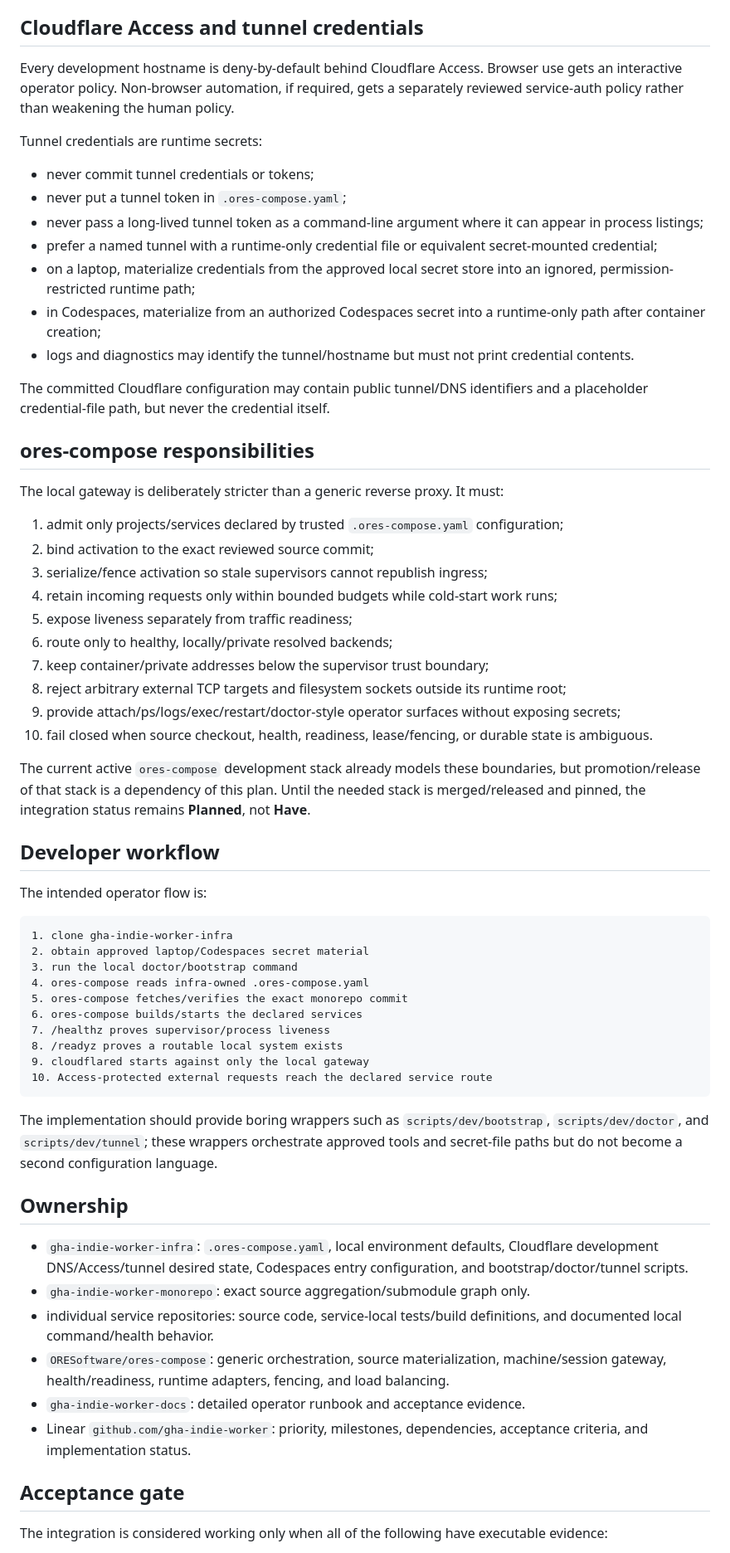
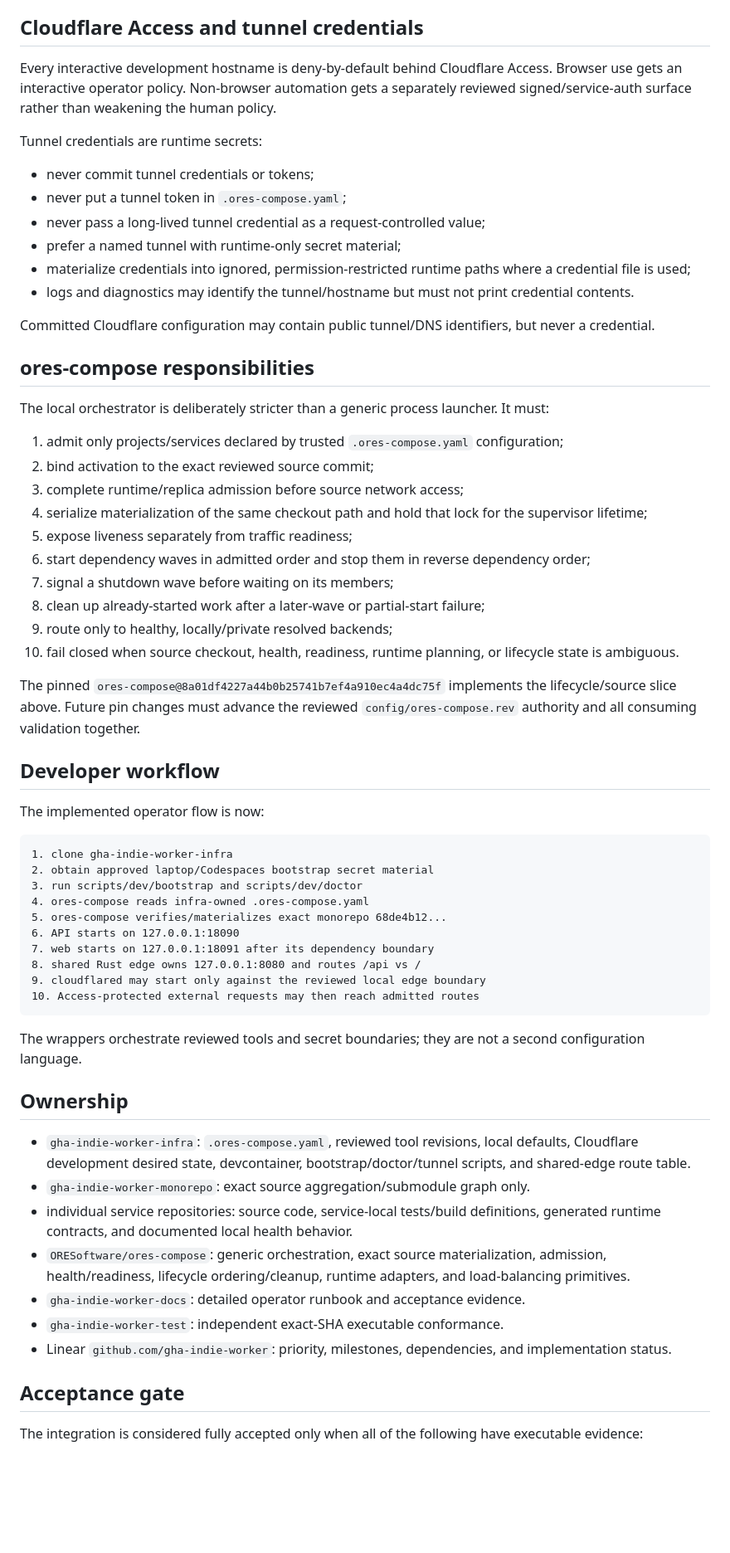
Before and after one commit to gha-indie-worker/.github, a Markdown page: docs/ORES_COMPOSE_LOCAL_CODESPACES.md, the part around one of its changes. Shown at 83% size. Rendered like a GitHub page; blank space fills up the shorter version.

Commit message:
docs: record landed local and Codespaces runtime evidence

````diff
--- a/docs/ORES_COMPOSE_LOCAL_CODESPACES.md
+++ b/docs/ORES_COMPOSE_LOCAL_CODESPACES.md
@@ -81,66 +94,66 @@ Laptop and Codespaces must use separate named tunnels when both can be active. D
 
 ## Cloudflare Access and tunnel credentials
 
-Every development hostname is deny-by-default behind Cloudflare Access. Browser use gets an interactive operator policy. Non-browser automation, if required, gets a separately reviewed service-auth policy rather than weakening the human policy.
+Every interactive development hostname is deny-by-default behind Cloudflare Access. Browser use gets an interactive operator policy. Non-browser automation gets a separately reviewed signed/service-auth surface rather than weakening the human policy.
 
 Tunnel credentials are runtime secrets:
 
 - never commit tunnel credentials or tokens;
 - never put a tunnel token in `.ores-compose.yaml`;
-- never pass a long-lived tunnel token as a command-line argument where it can appear in process listings;
-- prefer a named tunnel with a runtime-only credential file or equivalent secret-mounted credential;
-- on a laptop, materialize credentials from the approved local secret store into an ignored, permission-restricted runtime path;
-- in Codespaces, materialize from an authorized Codespaces secret into a runtime-only path after container creation;
+- never pass a long-lived tunnel credential as a request-controlled value;
+- prefer a named tunnel with runtime-only secret material;
+- materialize credentials into ignored, permission-restricted runtime paths where a credential file is used;
 - logs and diagnostics may identify the tunnel/hostname but must not print credential contents.
 
-The committed Cloudflare configuration may contain public tunnel/DNS identifiers and a placeholder credential-file path, but never the credential itself.
+Committed Cloudflare configuration may contain public tunnel/DNS identifiers, but never a credential.
 
 ## ores-compose responsibilities
 
-The local gateway is deliberately stricter than a generic reverse proxy. It must:
+The local orchestrator is deliberately stricter than a generic process launcher. It must:
 
 1. admit only projects/services declared by trusted `.ores-compose.yaml` configuration;
 2. bind activation to the exact reviewed source commit;
-3. serialize/fence activation so stale supervisors cannot republish ingress;
-4. retain incoming requests only within bounded budgets while cold-start work runs;
+3. complete runtime/replica admission before source network access;
+4. serialize materialization of the same checkout path and hold that lock for the supervisor lifetime;
 5. expose liveness separately from traffic readiness;
-6. route only to healthy, locally/private resolved backends;
-7. keep container/private addresses below the supervisor trust boundary;
-8. reject arbitrary external TCP targets and filesystem sockets outside its runtime root;
-9. provide attach/ps/logs/exec/restart/doctor-style operator surfaces without exposing secrets;
-10. fail closed when source checkout, health, readiness, lease/fencing, or durable state is ambiguous.
+6. start dependency waves in admitted order and stop them in reverse dependency order;
+7. signal a shutdown wave before waiting on its members;
+8. clean up already-started work after a later-wave or partial-start failure;
+9. route only to healthy, locally/private resolved backends;
+10. fail closed when source checkout, health, readiness, runtime planning, or lifecycle state is ambiguous.
 
-The current active `ores-compose` development stack already models these boundaries, but promotion/release of that stack is a dependency of this plan. Until the needed stack is merged/released and pinned, the integration status remains **Planned**, not **Have**.
+The pinned `ores-compose@8a01df4227a44b0b25741b7ef4a910ec4a4dc75f` implements the lifecycle/source slice above. Future pin changes must advance the reviewed `config/ores-compose.rev` authority and all consuming validation together.
 
 ## Developer workflow
 
-The intended operator flow is:
+The implemented operator flow is now:
 
 ```text
 1. clone gha-indie-worker-infra
-2. obtain approved laptop/Codespaces secret material
-3. run the local doctor/bootstrap command
+2. obtain approved laptop/Codespaces bootstrap secret material
+3. run scripts/dev/bootstrap and scripts/dev/doctor
 4. ores-compose reads infra-owned .ores-compose.yaml
-5. ores-compose fetches/verifies the exact monorepo commit
-6. ores-compose builds/starts the declared services
-7. /healthz proves supervisor/process liveness
-8. /readyz proves a routable local system exists
-9. cloudflared starts against only the local gateway
-10. Access-protected external requests reach the declared service route
+5. ores-compose verifies/materializes exact monorepo 68de4b12...
+6. API starts on 127.0.0.1:18090
+7. web starts on 127.0.0.1:18091 after its dependency boundary
+8. shared Rust edge owns 127.0.0.1:8080 and routes /api vs /
+9. cloudflared may start only against the reviewed local edge boundary
+10. Access-protected external requests may then reach admitted routes
 ```
 
-The implementation should provide boring wrappers such as `scripts/dev/bootstrap`, `scripts/dev/doctor`, and `scripts/dev/tunnel`; these wrappers orchestrate approved tools and secret-file paths but do not become a second configuration language.
+The wrappers orchestrate reviewed tools and secret boundaries; they are not a second configuration language.
 
 ## Ownership
 
-- `gha-indie-worker-infra`: `.ores-compose.yaml`, local environment defaults, Cloudflare development DNS/Access/tunnel desired state, Codespaces entry configuration, and bootstrap/doctor/tunnel scripts.
+- `gha-indie-worker-infra`: `.ores-compose.yaml`, reviewed tool revisions, local defaults, Cloudflare development desired state, devcontainer, bootstrap/doctor/tunnel scripts, and shared-edge route table.
 - `gha-indie-worker-monorepo`: exact source aggregation/submodule graph only.
-- individual service repositories: source code, service-local tests/build definitions, and documented local command/health behavior.
-- `ORESoftware/ores-compose`: generic orchestration, source materialization, machine/session gateway, health/readiness, runtime adapters, fencing, and load balancing.
+- individual service repositories: source code, service-local tests/build definitions, generated runtime contracts, and documented local health behavior.
+- `ORESoftware/ores-compose`: generic orchestration, exact source materialization, admission, health/readiness, lifecycle ordering/cleanup, runtime adapters, and load-balancing primitives.
 - `gha-indie-worker-docs`: detailed operator runbook and acceptance evidence.
-- Linear `github.com/gha-indie-worker`: priority, milestones, dependencies, acceptance criteria, and implementation status.
+- `gha-indie-worker-test`: independent exact-SHA executable conformance.
+- Linear `github.com/gha-indie-worker`: priority, milestones, dependencies, and implementation status.
 
 ## Acceptance gate
 
-The integration is considered working only when all of the following have executable evidence:
+The integration is considered fully accepted only when all of the following have executable evidence:
 
````
Also changed, not shown: other parts of docs/ORES_COMPOSE_LOCAL_CODESPACES.md (+66 -48 lines).
